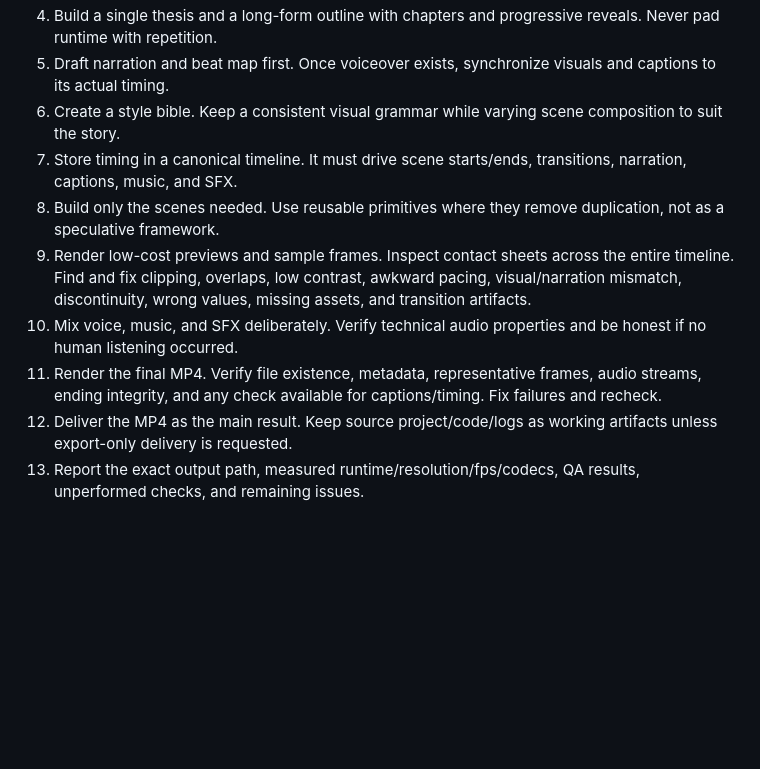
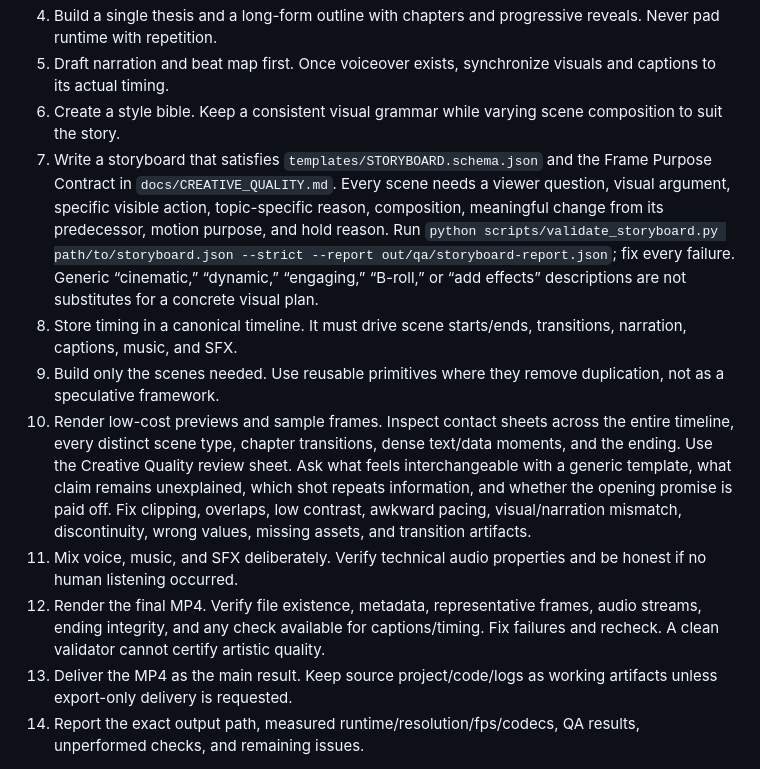
Before and after one commit to jaffar-shariff/SceneRail, a Markdown page: PROMPT.md, the part around the change. Rendered like a GitHub page; blank space fills up the shorter version.

Commit message:
Apply Frame Purpose Contract to video production instructions

```diff
--- a/PROMPT.md
+++ b/PROMPT.md
@@ -32,11 +32,12 @@ Deliver a final MP4 with strong narrative, original and coherent visuals, profes
 4. Build a single thesis and a long-form outline with chapters and progressive reveals. Never pad runtime with repetition.
 5. Draft narration and beat map first. Once voiceover exists, synchronize visuals and captions to its actual timing.
 6. Create a style bible. Keep a consistent visual grammar while varying scene composition to suit the story.
-7. Store timing in a canonical timeline. It must drive scene starts/ends, transitions, narration, captions, music, and SFX.
+7. Write a storyboard that satisfies `templates/STORYBOARD.schema.json` and the Frame Purpose Contract in `docs/CREATIVE_QUALITY.md`. Every scene needs a viewer question, visual argument, specific visible action, topic-specific reason, composition, meaningful change from its predecessor, motion purpose, and hold reason. Run `python scripts/validate_storyboard.py path/to/storyboard.json --strict --report out/qa/storyboard-report.json`; fix every failure. Generic “cinematic,” “dynamic,” “engaging,” “B-roll,” or “add effects” descriptions are not substitutes for a concrete visual plan.
+8. Store timing in a canonical timeline. It must drive scene starts/ends, transitions, narration, captions, music, and SFX.
 8. Build only the scenes needed. Use reusable primitives where they remove duplication, not as a speculative framework.
-9. Render low-cost previews and sample frames. Inspect contact sheets across the entire timeline. Find and fix clipping, overlaps, low contrast, awkward pacing, visual/narration mismatch, discontinuity, wrong values, missing assets, and transition artifacts.
+9. Render low-cost previews and sample frames. Inspect contact sheets across the entire timeline, every distinct scene type, chapter transitions, dense text/data moments, and the ending. Use the Creative Quality review sheet. Ask what feels interchangeable with a generic template, what claim remains unexplained, which shot repeats information, and whether the opening promise is paid off. Fix clipping, overlaps, low contrast, awkward pacing, visual/narration mismatch, discontinuity, wrong values, missing assets, and transition artifacts.
 10. Mix voice, music, and SFX deliberately. Verify technical audio properties and be honest if no human listening occurred.
-11. Render the final MP4. Verify file existence, metadata, representative frames, audio streams, ending integrity, and any check available for captions/timing. Fix failures and recheck.
+11. Render the final MP4. Verify file existence, metadata, representative frames, audio streams, ending integrity, and any check available for captions/timing. Fix failures and recheck. A clean validator cannot certify artistic quality.
 12. Deliver the MP4 as the main result. Keep source project/code/logs as working artifacts unless export-only delivery is requested.
 13. Report the exact output path, measured runtime/resolution/fps/codecs, QA results, unperformed checks, and remaining issues.
 
```
